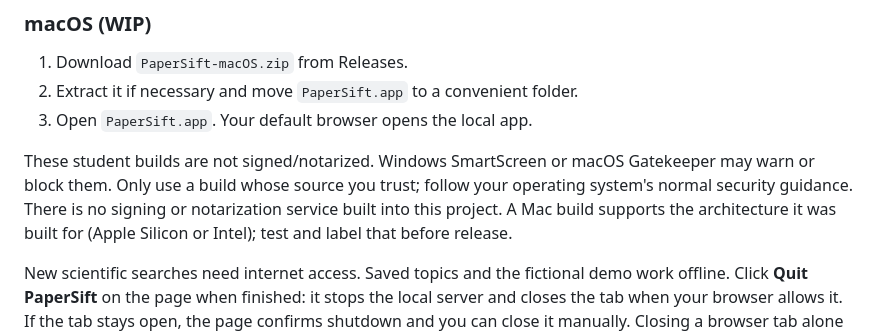
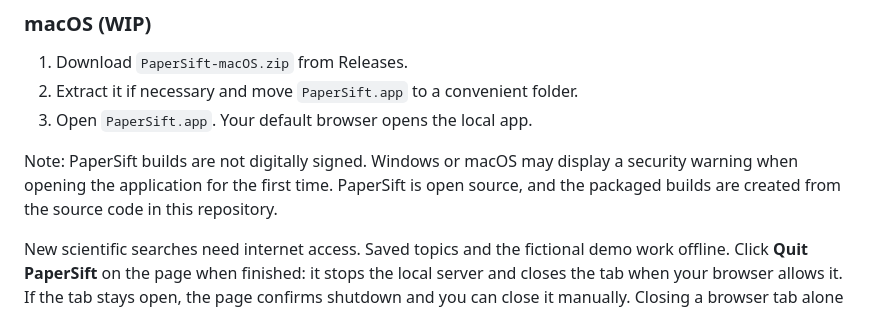
Before and after one commit to AnyaSi123/PaperSift, a Markdown page: README.md, the part around the change. Rendered like a GitHub page.

Commit message:
Fix Download Instruction

```diff
--- a/README.md
+++ b/README.md
@@ -27,7 +27,7 @@ Standalone downloads need **no Python, Git, pip, or terminal**. Get the ZIP for
 2. Extract it if necessary and move `PaperSift.app` to a convenient folder.
 3. Open `PaperSift.app`. Your default browser opens the local app.
 
-These student builds are not signed/notarized. Windows SmartScreen or macOS Gatekeeper may warn or block them. Only use a build whose source you trust; follow your operating system's normal security guidance. There is no signing or notarization service built into this project. A Mac build supports the architecture it was built for (Apple Silicon or Intel); test and label that before release.
+Note: PaperSift builds are not digitally signed. Windows or macOS may display a security warning when opening the application for the first time. PaperSift is open source, and the packaged builds are created from the source code in this repository.
 
 New scientific searches need internet access. Saved topics and the fictional demo work offline. Click **Quit PaperSift** on the page when finished: it stops the local server and closes the tab when your browser allows it. If the tab stays open, the page confirms shutdown and you can close it manually. Closing a browser tab alone does not stop the local server. Launching the package again while it is running reopens the same instance. The standalone app chooses a free `127.0.0.1` port automatically; the address can change each launch. If your browser does not open, see `address.txt` in the data folder below for the current address.
 
```
